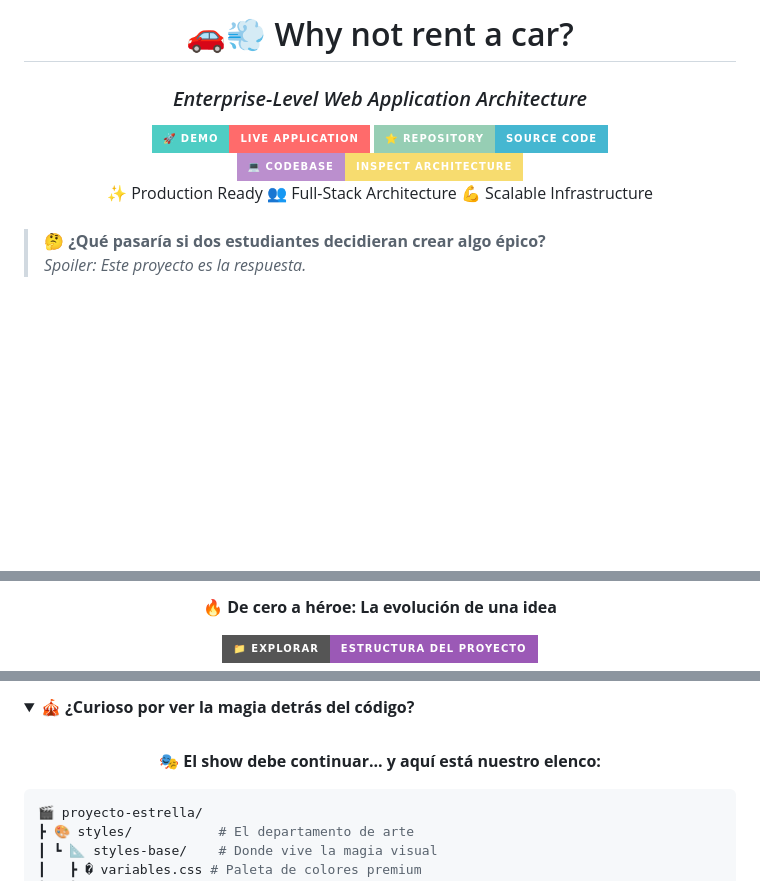
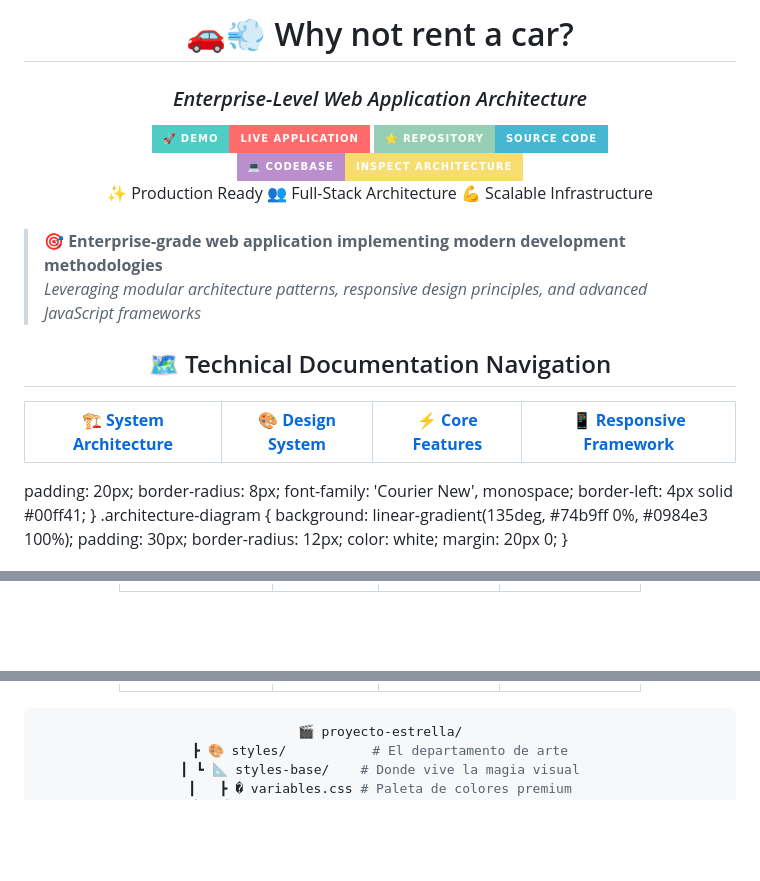
Before and after one commit to BoperZen/Proyecto-Progra-4, a Markdown page: README.md, 3 parts joined by grey strips. GitHub-like rendering; folded sections open; badges without logos; blank space fills up the shorter version.

Commit message:
otro readme

````diff
--- a/README.md
+++ b/README.md
@@ -2,24 +2,10 @@
 
 <style>
 .header-container {
-  background: li</div>
-
-<br>
-
-> **🎯 Enterprise-grade web application implementing modern development methodologies**
-> *Leveraging modular architecture patterns, responsive design principles, and advanced JavaScript frameworks*
-
-<div align="center">
-
-## 🗺️ Technical Documentation Navigation
-
-| [🏗️ **System Architecture**](#️-sistema-de-arquitectura-empresarial) | [🎨 **Design System**](#-design-system-specification) | [⚡ **Core Features**](#-core-feature-implementation) | [📱 **Responsive Framework**](#-responsive-design-framework) |
-|:---:|:---:|:---:|:---:|
-
-</div>35deg, #667eea 0%, #764ba2 100%);
-  padding: 40px 20px;
-  border-radius: 15px;
-  color: white;
+  background: linear-gradient(135deg, #667eea 0%, #764ba2 100%);
+  padding:x 20px;
+  b: 15px;
+  coe;
   margin: 20px 0;
   box-shadow: 0 10px 30px rgba(0,0,0,0.3);
 }
@@ -86,5 +72,28 @@
 
 <br>
 
-> **🤔 ¿Qué pasaría si dos estudiantes decidieran crear algo épico?**
-> *Spoiler: Este proyecto es la respuesta.*
+> **🎯 Enterprise-grade web application implementing modern development methodologies**
+> *Leveraging modular architecture patterns, responsive design principles, and advanced JavaScript frameworks*
+
+<div align="center">
+
+## 🗺️ Technical Documentation Navigation
+
+| [🏗️ **System Architecture**](#️-sistema-de-arquitectura-empresarial) | [🎨 **Design System**](#-design-system-specification) | [⚡ **Core Features**](#-core-feature-implementation) | [📱 **Responsive Framework**](#-responsive-design-framework) |
+|:---:|:---:|:---:|:---:|
+
+</div>
+  padding: 20px;
+  border-radius: 8px;
+  font-family: 'Courier New', monospace;
+  border-left: 4px solid #00ff41;
+}
+.architecture-diagram {
+  background: linear-gradient(135deg, #74b9ff 0%, #0984e3 100%);
+  padding: 30px;
+  border-radius: 12px;
+  color: white;
+  margin: 20px 0;
+}
+</style>
+
@@ -104,5 +138,3 @@
 
-**🔥 De cero a héroe: La evolución de una idea**
 
-[![📁 Explorar Estructura](https://img.shields.io/badge/📁%20EXPLORAR-Estructura%20del%20Proyecto-9b59b6?style=for-the-badge)](.)
 
@@ -110,14 +141,4 @@
 
-<details>
-<summary>🎪 <strong>¿Curioso por ver la magia detrás del código?</strong></summary>
-
-<br>
-
-<div align="center">
-
-**🎭 El show debe continuar... y aquí está nuestro elenco:**
-
-</div>
 
 ```bash
 🎬 proyecto-estrella/
````
Also changed, not shown: other parts of README.md (+28 -4 lines).
